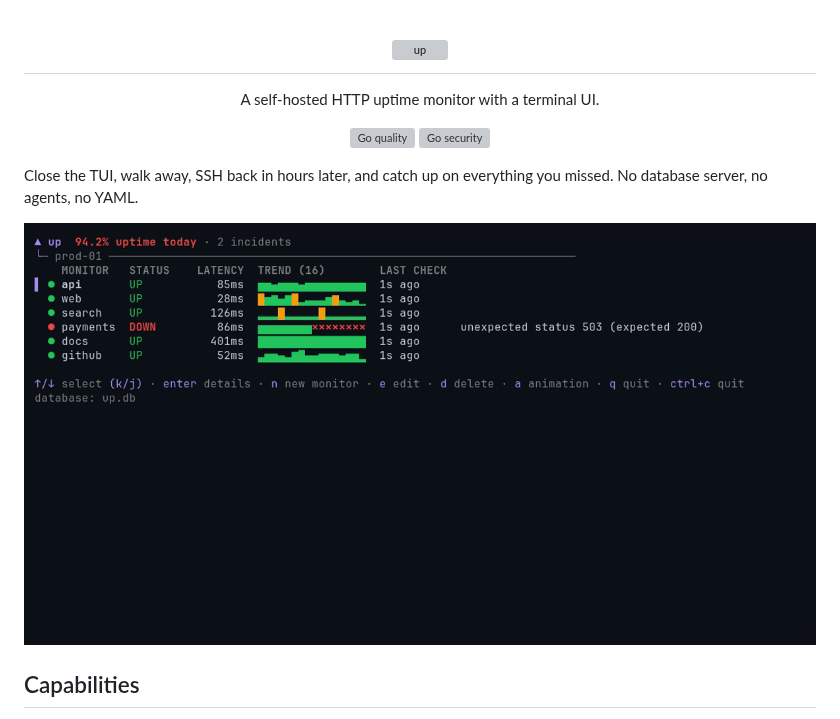
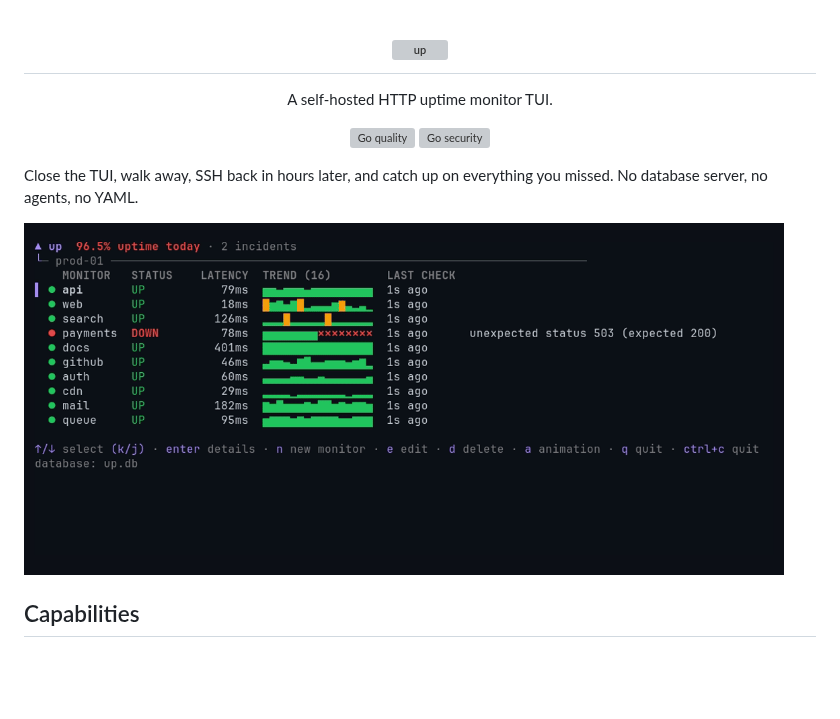
Before and after one commit to giulianotesta7/up, a Markdown page: README.md, the part around the change. Rendered like a GitHub page; pictures changed too: docs/images/demo.gif; blank space fills up the shorter version; grey boxes are pictures that could not be loaded.

Commit message:
docs: tighten the demo GIF and shorten the tagline
Record on a 1130x524 canvas sized to the widest line and the tallest view
instead of 1200x640, and add four monitors to the demo so the list fills
more of it. The README shows the GIF at 760px and the tagline now reads
"A self-hosted HTTP uptime monitor TUI."

```diff
--- a/README.md
+++ b/README.md
@@ -8,7 +8,7 @@
   </picture>
 </h1>
 
-A self-hosted HTTP uptime monitor with a terminal UI.
+A self-hosted HTTP uptime monitor TUI.
 
 [![Go quality](https://github.com/giulianotesta7/up/actions/workflows/quality.yml/badge.svg)](https://github.com/giulianotesta7/up/actions/workflows/quality.yml)
 [![Go security](https://github.com/giulianotesta7/up/actions/workflows/security.yml/badge.svg)](https://github.com/giulianotesta7/up/actions/workflows/security.yml)
@@ -17,7 +17,7 @@ A self-hosted HTTP uptime monitor with a terminal UI.
 
 Close the TUI, walk away, SSH back in hours later, and catch up on everything you missed. No database server, no agents, no YAML.
 
-![up TUI: monitors, latency trends and a detail chart](docs/images/demo.gif)
+<img src="docs/images/demo.gif" alt="up TUI: monitors, latency trends and a detail chart" width="760">
 
 ## Capabilities
 
```
Also changed, not shown: 3 other files.
